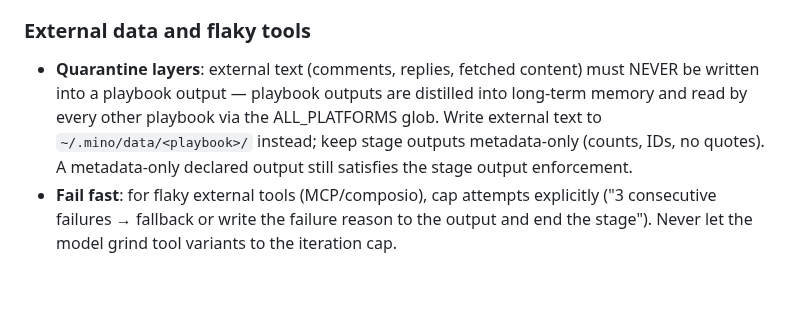
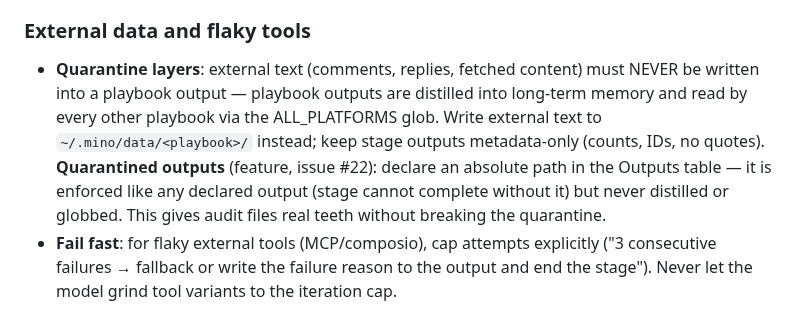
Before and after one commit to H4fizWasabie/mino-agent, a Markdown page: assets/playbook-authoring.SKILL.md, the part around the change. Rendered like a GitHub page; blank space fills up the shorter version.

Commit message:
skill: document quarantined outputs pattern (absolute paths in Outputs)

```diff
--- a/assets/playbook-authoring.SKILL.md
+++ b/assets/playbook-authoring.SKILL.md
@@ -82,7 +82,7 @@ These come from production failures; new playbooks for content or external-tool
 - **Judgment gate** (reputation-adjacent posts): hard-ban politics/religion/race/named individuals; mock behavior never identity; embarrassment test (comfortable explaining it to a business contact); fail → rewrite once → skip the day, logged, no post.
 
 ### External data and flaky tools
-- **Quarantine layers**: external text (comments, replies, fetched content) must NEVER be written into a playbook output — playbook outputs are distilled into long-term memory and read by every other playbook via the ALL_PLATFORMS glob. Write external text to `~/.mino/data/<playbook>/` instead; keep stage outputs metadata-only (counts, IDs, no quotes). A metadata-only declared output still satisfies the stage output enforcement.
+- **Quarantine layers**: external text (comments, replies, fetched content) must NEVER be written into a playbook output — playbook outputs are distilled into long-term memory and read by every other playbook via the ALL_PLATFORMS glob. Write external text to `~/.mino/data/<playbook>/` instead; keep stage outputs metadata-only (counts, IDs, no quotes). **Quarantined outputs** (feature, issue #22): declare an absolute path in the Outputs table — it is enforced like any declared output (stage cannot complete without it) but never distilled or globbed. This gives audit files real teeth without breaking the quarantine.
 - **Fail fast**: for flaky external tools (MCP/composio), cap attempts explicitly ("3 consecutive failures → fallback or write the failure reason to the output and end the stage"). Never let the model grind tool variants to the iteration cap.
 
 ### Delivery
```
